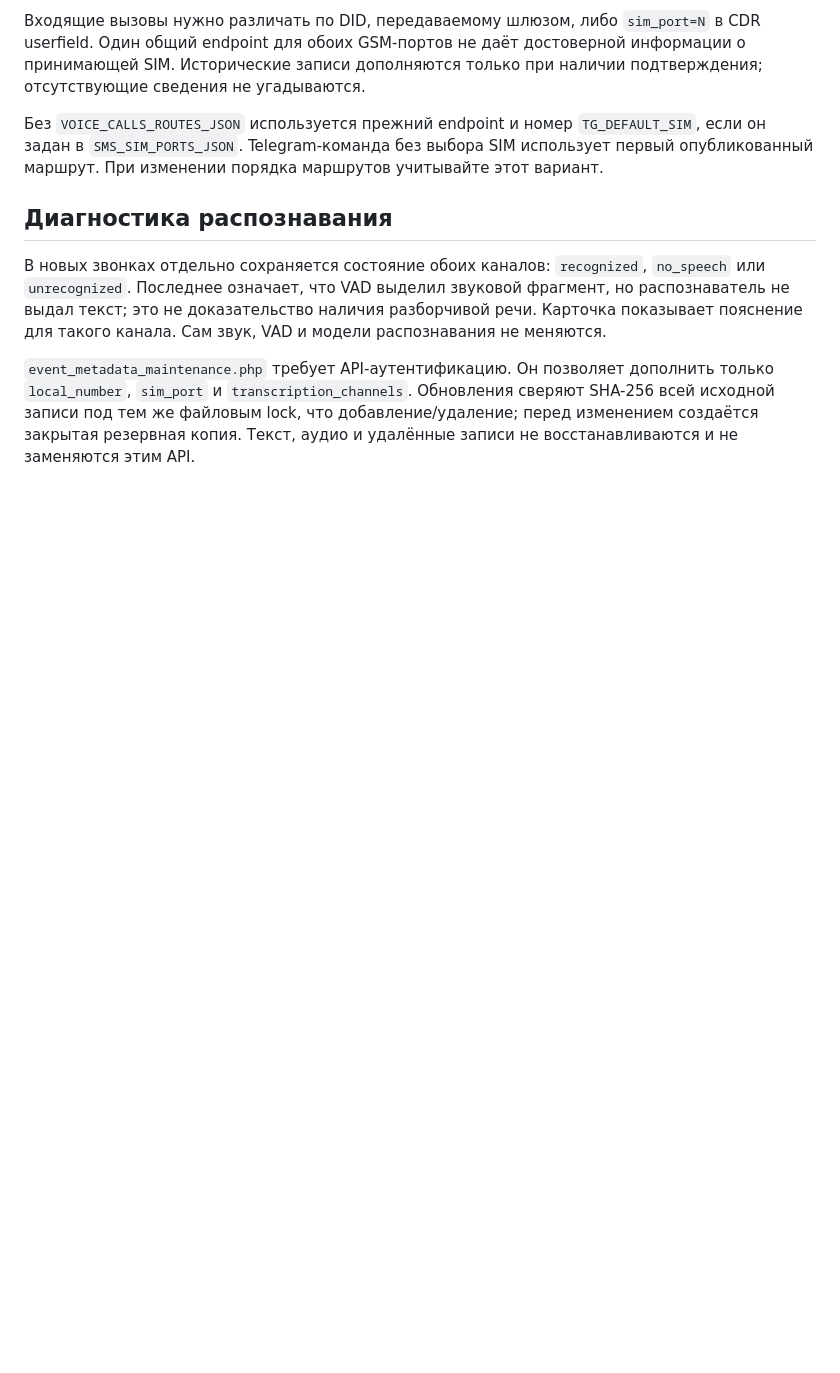
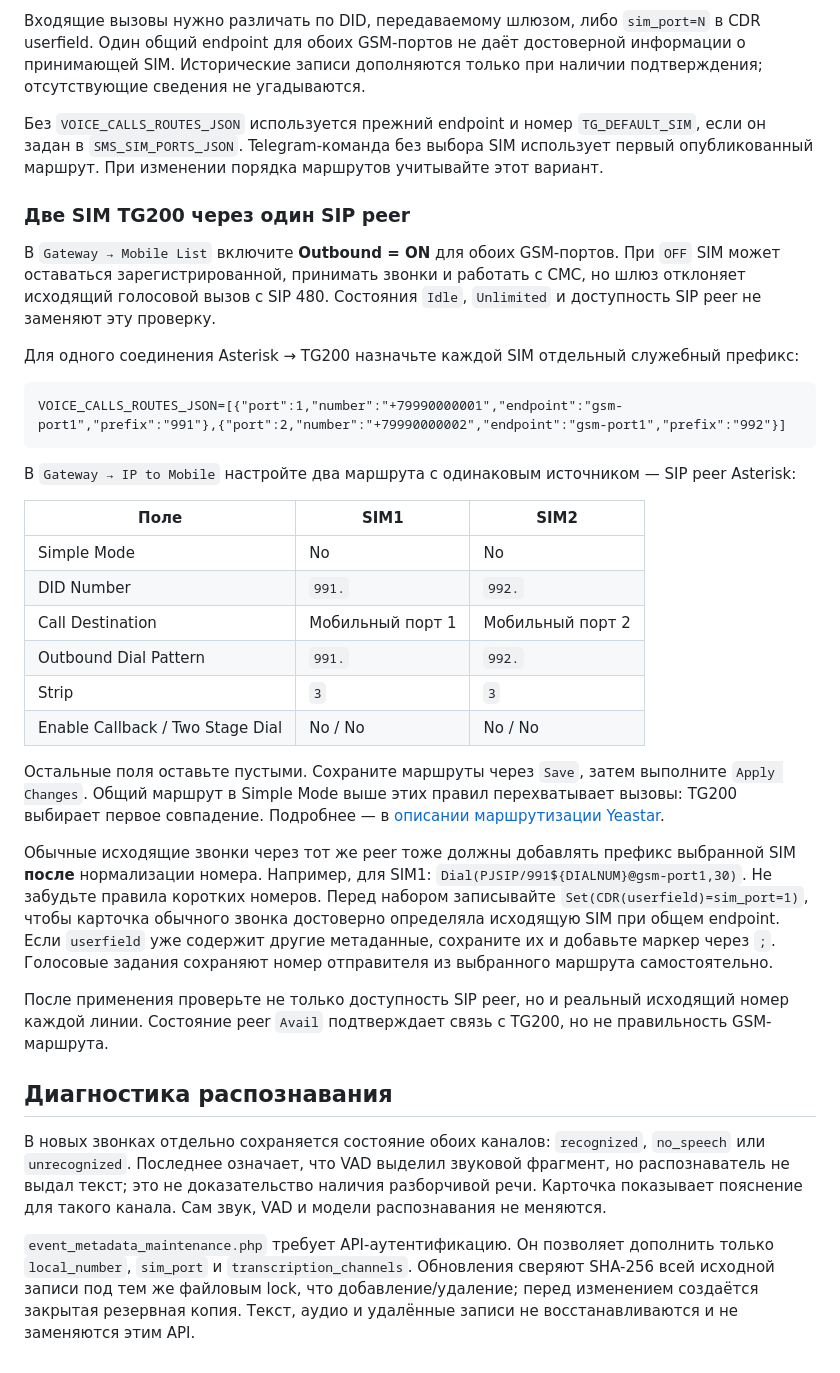
Before and after one commit to hawkab/sip-bridge-bot, a Markdown page: docs/sim-and-chats.md, the part around the change. GitHub-like rendering; blank space fills up the shorter version.

Commit message:
Document verified TG200 routing for two SIM cards

````diff
--- a/docs/sim-and-chats.md
+++ b/docs/sim-and-chats.md
@@ -23,6 +23,33 @@ CALL_GSM_INBOUND_DIDS_JSON={"1001":1,"1002":2}
 
 Без `VOICE_CALLS_ROUTES_JSON` используется прежний endpoint и номер `TG_DEFAULT_SIM`, если он задан в `SMS_SIM_PORTS_JSON`. Telegram-команда без выбора SIM использует первый опубликованный маршрут. При изменении порядка маршрутов учитывайте этот вариант.
 
+### Две SIM TG200 через один SIP peer
+
+В `Gateway → Mobile List` включите **Outbound = ON** для обоих GSM-портов. При `OFF` SIM может оставаться зарегистрированной, принимать звонки и работать с СМС, но шлюз отклоняет исходящий голосовой вызов с SIP 480. Состояния `Idle`, `Unlimited` и доступность SIP peer не заменяют эту проверку.
+
+Для одного соединения Asterisk → TG200 назначьте каждой SIM отдельный служебный префикс:
+
+```dotenv
+VOICE_CALLS_ROUTES_JSON=[{"port":1,"number":"+79990000001","endpoint":"gsm-port1","prefix":"991"},{"port":2,"number":"+79990000002","endpoint":"gsm-port1","prefix":"992"}]
+```
+
+В `Gateway → IP to Mobile` настройте два маршрута с одинаковым источником — SIP peer Asterisk:
+
+| Поле | SIM1 | SIM2 |
+| --- | --- | --- |
+| Simple Mode | No | No |
+| DID Number | `991.` | `992.` |
+| Call Destination | Мобильный порт 1 | Мобильный порт 2 |
+| Outbound Dial Pattern | `991.` | `992.` |
+| Strip | `3` | `3` |
+| Enable Callback / Two Stage Dial | No / No | No / No |
+
+Остальные поля оставьте пустыми. Сохраните маршруты через `Save`, затем выполните `Apply Changes`. Общий маршрут в Simple Mode выше этих правил перехватывает вызовы: TG200 выбирает первое совпадение. Подробнее — в [описании маршрутизации Yeastar](https://support.yeastar.com/hc/en-us/articles/222007887-Understand-the-Yeastar-Gateway-Route).
+
+Обычные исходящие звонки через тот же peer тоже должны добавлять префикс выбранной SIM **после** нормализации номера. Например, для SIM1: `Dial(PJSIP/991${DIALNUM}@gsm-port1,30)`. Не забудьте правила коротких номеров. Перед набором записывайте `Set(CDR(userfield)=sim_port=1)`, чтобы карточка обычного звонка достоверно определяла исходящую SIM при общем endpoint. Если `userfield` уже содержит другие метаданные, сохраните их и добавьте маркер через `;`. Голосовые задания сохраняют номер отправителя из выбранного маршрута самостоятельно.
+
+После применения проверьте не только доступность SIP peer, но и реальный исходящий номер каждой линии. Состояние peer `Avail` подтверждает связь с TG200, но не правильность GSM-маршрута.
+
 ## Диагностика распознавания
 
 В новых звонках отдельно сохраняется состояние обоих каналов: `recognized`, `no_speech` или `unrecognized`. Последнее означает, что VAD выделил звуковой фрагмент, но распознаватель не выдал текст; это не доказательство наличия разборчивой речи. Карточка показывает пояснение для такого канала. Сам звук, VAD и модели распознавания не меняются.
````
